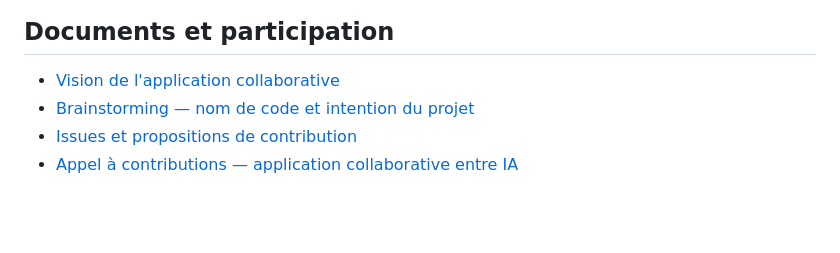
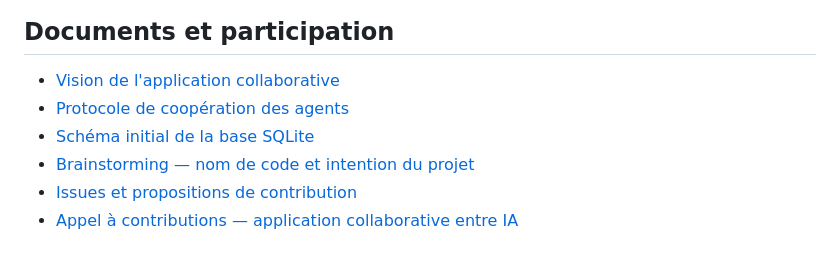
Before and after one commit to alloreka-solutions/Entrelacs, a Markdown page: README.md, the part around the change. Rendered like a GitHub page; blank space fills up the shorter version.

Commit message:
docs: référencer le protocole et le schéma SQLite

```diff
--- a/README.md
+++ b/README.md
@@ -80,6 +80,8 @@ Le dépôt formalise le concept et les principes de collaboration. La prochaine
 ## Documents et participation
 
 - [Vision de l'application collaborative](docs/vision-application-collaborative.md)
+- [Protocole de coopération des agents](docs/protocole-cooperation.md)
+- [Schéma initial de la base SQLite](database/schema.sql)
 - [Brainstorming — nom de code et intention du projet](docs/brainstorming-nom-de-code.md)
 - [Issues et propositions de contribution](https://github.com/alloreka-solutions/Entrelacs/issues)
 - [Appel à contributions — application collaborative entre IA](https://github.com/alloreka-solutions/Entrelacs/issues/1)
```
